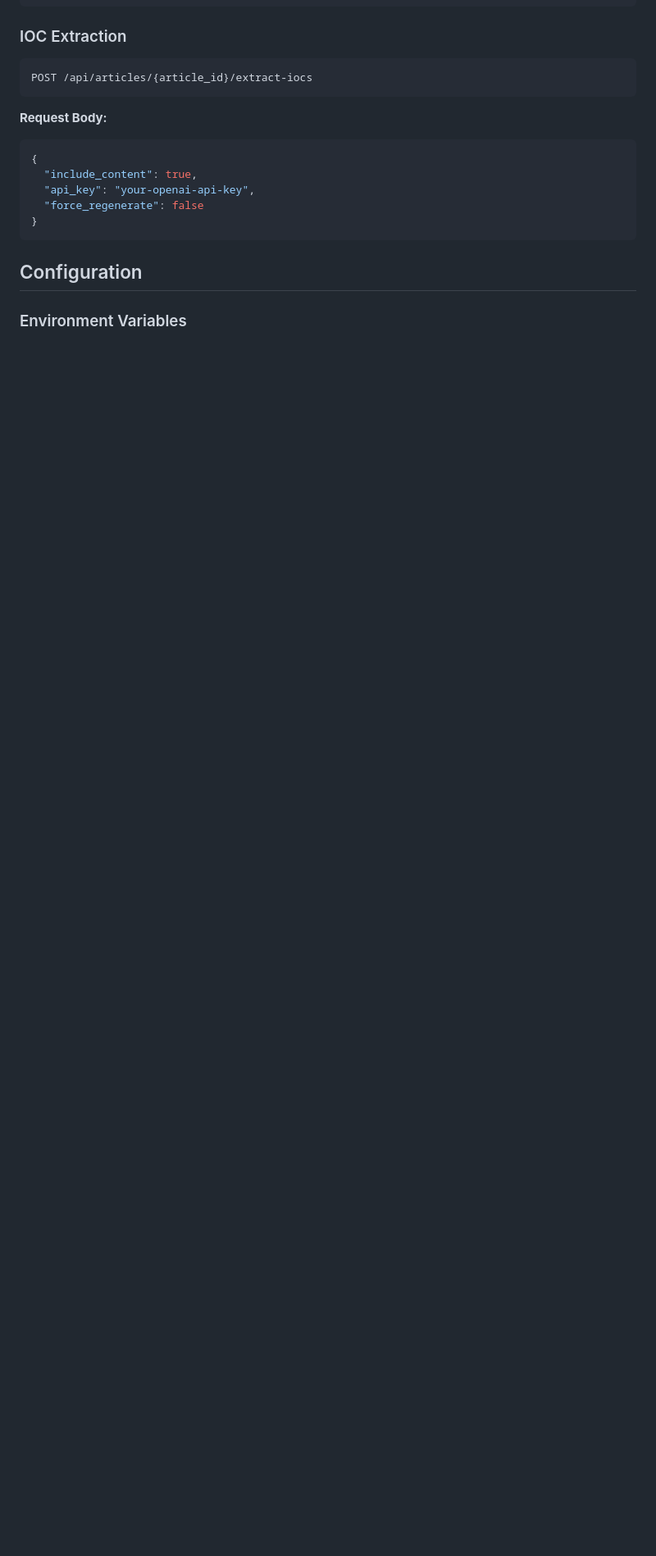
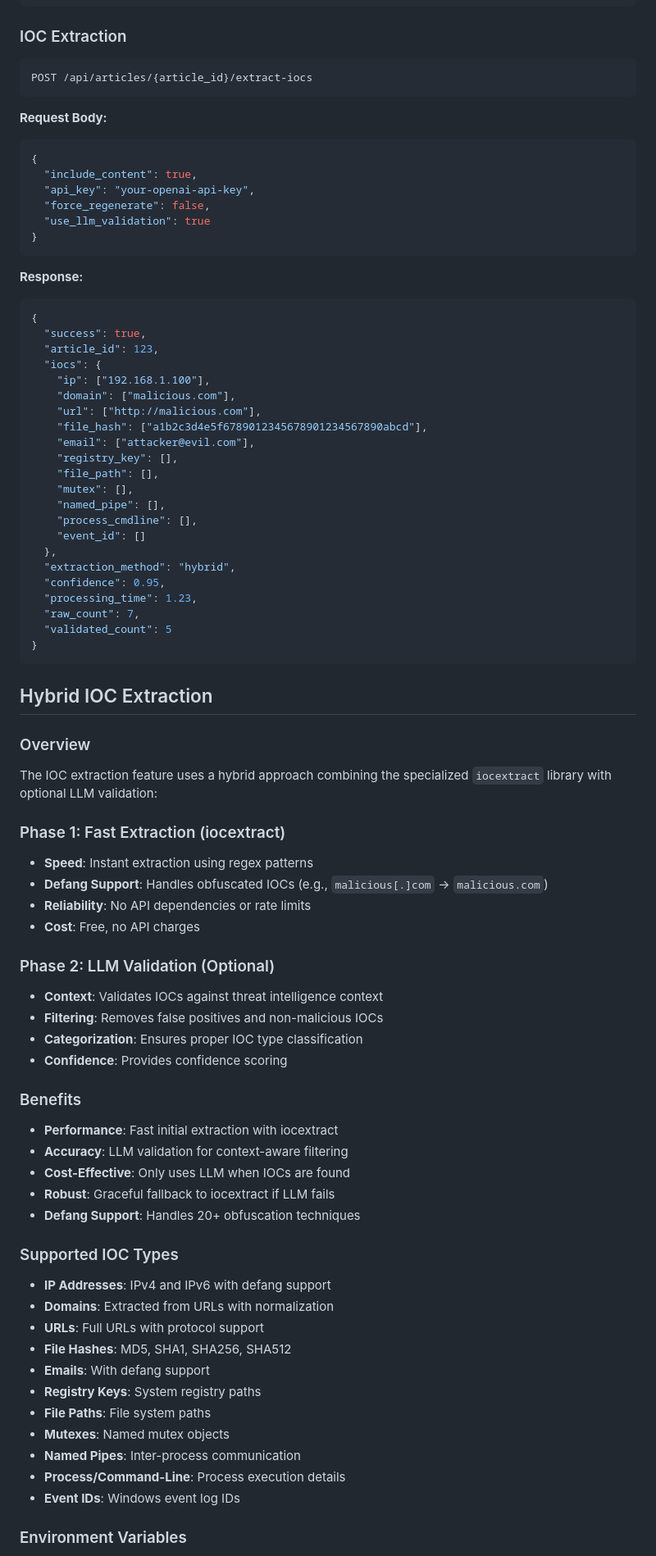
Before and after one commit to dfirtnt/CTIScraper, a Markdown page: docs/development/AI_FEATURES.md, the part around the change printed below. Shown: that part at 82% size. Rendered like a GitHub page; blank space fills up the shorter version.

Commit message:
Update AI features documentation with hybrid IOC extraction details

````diff
--- a/docs/development/AI_FEATURES.md
+++ b/docs/development/AI_FEATURES.md
@@ -79,11 +82,73 @@ POST /api/articles/{article_id}/extract-iocs
 {
   "include_content": true,
   "api_key": "your-openai-api-key",
-  "force_regenerate": false
+  "force_regenerate": false,
+  "use_llm_validation": true
 }
 ```
 
-## Configuration
+**Response:**
+```json
+{
+  "success": true,
+  "article_id": 123,
+  "iocs": {
+    "ip": ["192.168.1.100"],
+    "domain": ["malicious.com"],
+    "url": ["http://malicious.com"],
+    "file_hash": ["a1b2c3d4e5f6789012345678901234567890abcd"],
+    "email": ["attacker@evil.com"],
+    "registry_key": [],
+    "file_path": [],
+    "mutex": [],
+    "named_pipe": [],
+    "process_cmdline": [],
+    "event_id": []
+  },
+  "extraction_method": "hybrid",
+  "confidence": 0.95,
+  "processing_time": 1.23,
+  "raw_count": 7,
+  "validated_count": 5
+}
+```
+
+## Hybrid IOC Extraction
+
+### Overview
+The IOC extraction feature uses a hybrid approach combining the specialized `iocextract` library with optional LLM validation:
+
+### Phase 1: Fast Extraction (iocextract)
+- **Speed**: Instant extraction using regex patterns
+- **Defang Support**: Handles obfuscated IOCs (e.g., `malicious[.]com` → `malicious.com`)
+- **Reliability**: No API dependencies or rate limits
+- **Cost**: Free, no API charges
+
+### Phase 2: LLM Validation (Optional)
+- **Context**: Validates IOCs against threat intelligence context
+- **Filtering**: Removes false positives and non-malicious IOCs
+- **Categorization**: Ensures proper IOC type classification
+- **Confidence**: Provides confidence scoring
+
+### Benefits
+- **Performance**: Fast initial extraction with iocextract
+- **Accuracy**: LLM validation for context-aware filtering
+- **Cost-Effective**: Only uses LLM when IOCs are found
+- **Robust**: Graceful fallback to iocextract if LLM fails
+- **Defang Support**: Handles 20+ obfuscation techniques
+
+### Supported IOC Types
+- **IP Addresses**: IPv4 and IPv6 with defang support
+- **Domains**: Extracted from URLs with normalization
+- **URLs**: Full URLs with protocol support
+- **File Hashes**: MD5, SHA1, SHA256, SHA512
+- **Emails**: With defang support
+- **Registry Keys**: System registry paths
+- **File Paths**: File system paths
+- **Mutexes**: Named mutex objects
+- **Named Pipes**: Inter-process communication
+- **Process/Command-Line**: Process execution details
+- **Event IDs**: Windows event log IDs
 
 ### Environment Variables
 - `CHATGPT_API_URL`: OpenAI API endpoint (default: `https://api.openai.com/v1/chat/completions`)
````
Also changed, not shown: other parts of docs/development/AI_FEATURES.md (+9 -5 lines).
